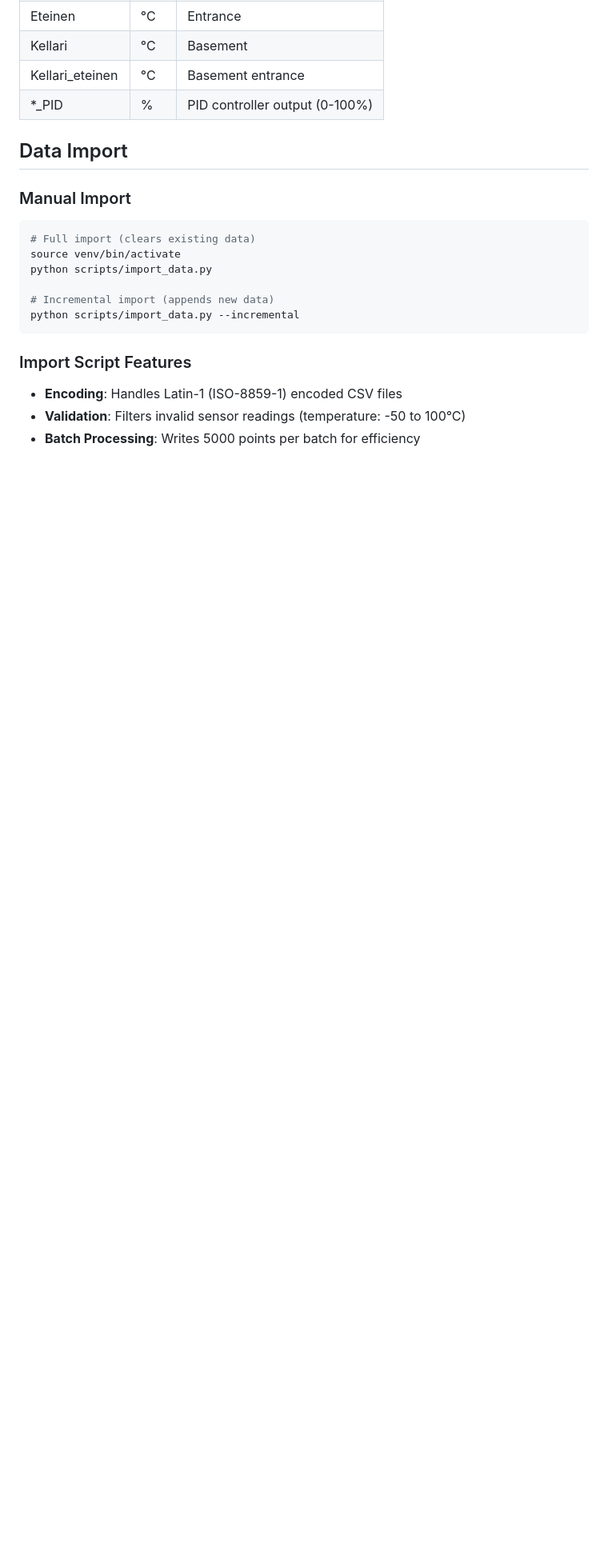
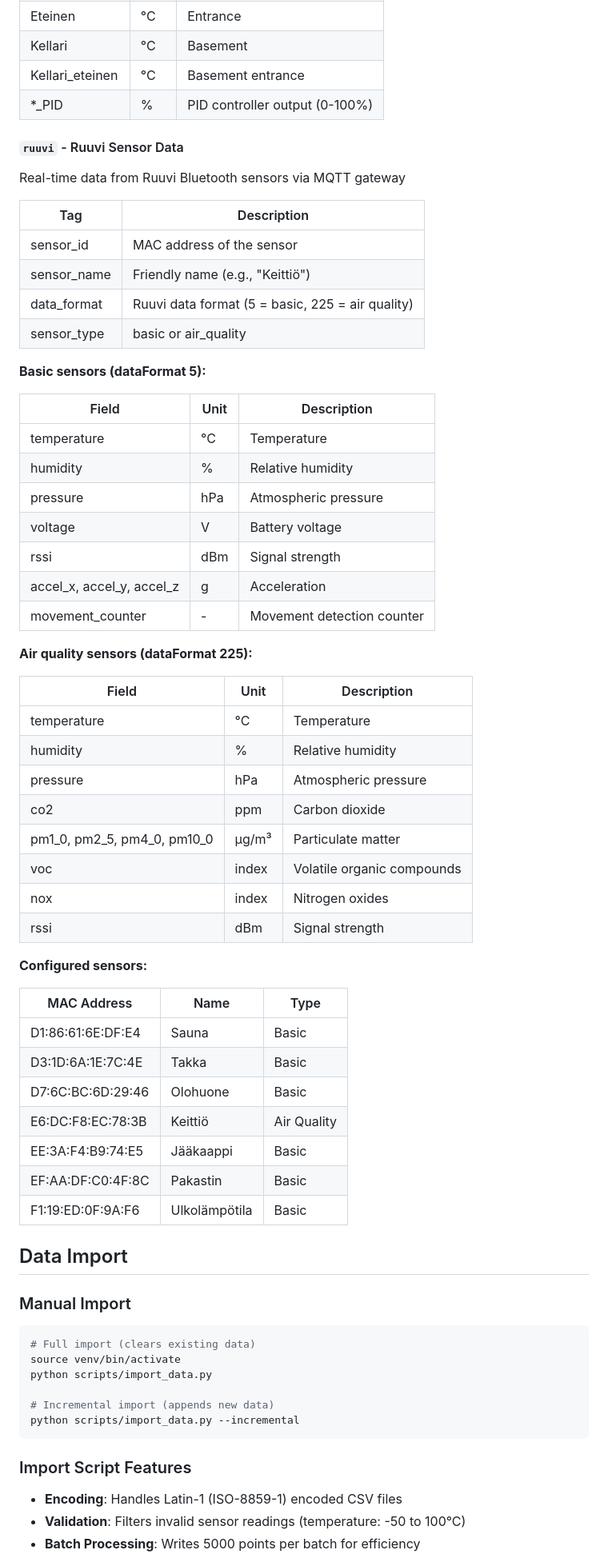
Before and after one commit to kherrala/marmorikatu-home-automation, a Markdown page: README.md, the part around one of its changes. Shown at 80% size. Drawn GitHub-style; blank space fills up the shorter version.

```diff
--- a/README.md
+++ b/README.md
@@ -106,6 +115,53 @@ From `Temperatures*.csv` files (annual logs, hourly intervals)
 | Kellari | °C | Basement |
 | Kellari_eteinen | °C | Basement entrance |
 | *_PID | % | PID controller output (0-100%) |
+
+#### `ruuvi` - Ruuvi Sensor Data
+Real-time data from Ruuvi Bluetooth sensors via MQTT gateway
+
+| Tag | Description |
+|-----|-------------|
+| sensor_id | MAC address of the sensor |
+| sensor_name | Friendly name (e.g., "Keittiö") |
+| data_format | Ruuvi data format (5 = basic, 225 = air quality) |
+| sensor_type | basic or air_quality |
+
+**Basic sensors (dataFormat 5):**
+
+| Field | Unit | Description |
+|-------|------|-------------|
+| temperature | °C | Temperature |
+| humidity | % | Relative humidity |
+| pressure | hPa | Atmospheric pressure |
+| voltage | V | Battery voltage |
+| rssi | dBm | Signal strength |
+| accel_x, accel_y, accel_z | g | Acceleration |
+| movement_counter | - | Movement detection counter |
+
+**Air quality sensors (dataFormat 225):**
+
+| Field | Unit | Description |
+|-------|------|-------------|
+| temperature | °C | Temperature |
+| humidity | % | Relative humidity |
+| pressure | hPa | Atmospheric pressure |
+| co2 | ppm | Carbon dioxide |
+| pm1_0, pm2_5, pm4_0, pm10_0 | µg/m³ | Particulate matter |
+| voc | index | Volatile organic compounds |
+| nox | index | Nitrogen oxides |
+| rssi | dBm | Signal strength |
+
+**Configured sensors:**
+
+| MAC Address | Name | Type |
+|-------------|------|------|
+| D1:86:61:6E:DF:E4 | Sauna | Basic |
+| D3:1D:6A:1E:7C:4E | Takka | Basic |
+| D7:6C:BC:6D:29:46 | Olohuone | Basic |
+| E6:DC:F8:EC:78:3B | Keittiö | Air Quality |
+| EE:3A:F4:B9:74:E5 | Jääkaappi | Basic |
+| EF:AA:DF:C0:4F:8C | Pakastin | Basic |
+| F1:19:ED:0F:9A:F6 | Ulkolämpötila | Basic |
 
 ## Data Import
 
```
Also changed, not shown: other parts of README.md (+109 -20 lines).
